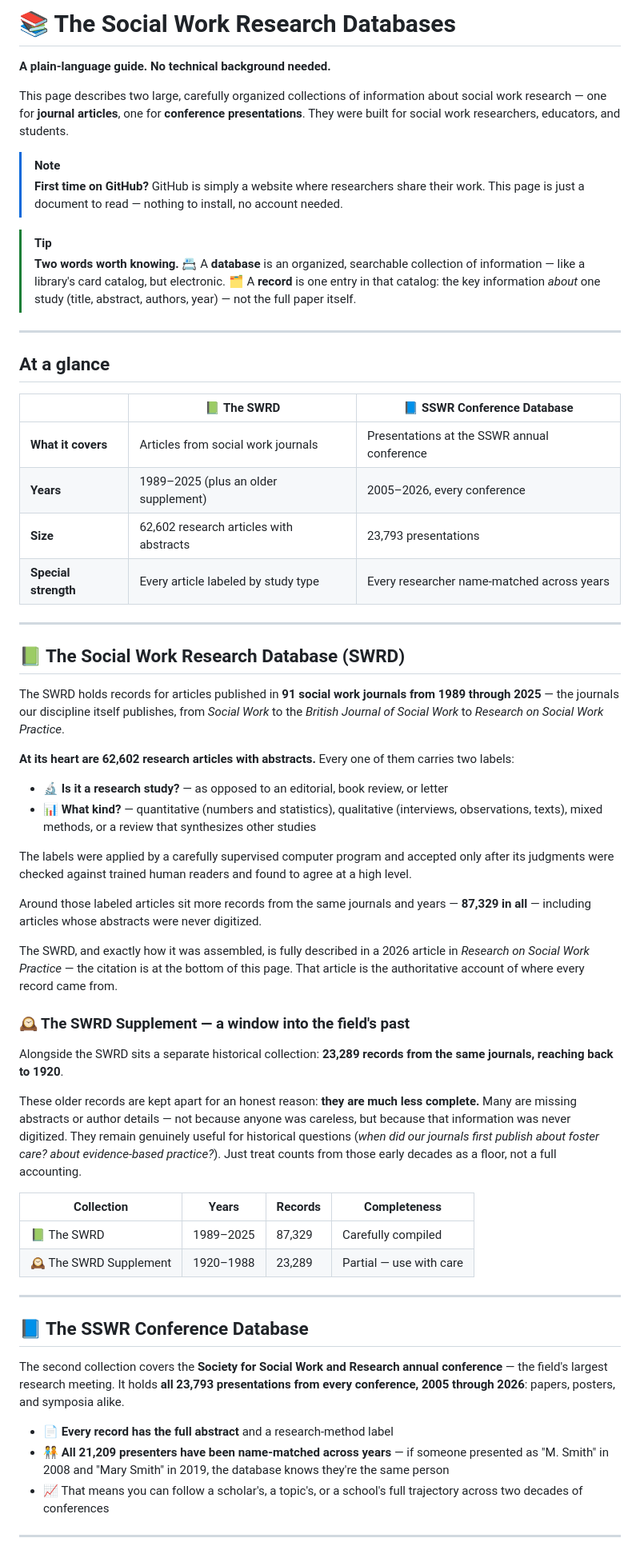
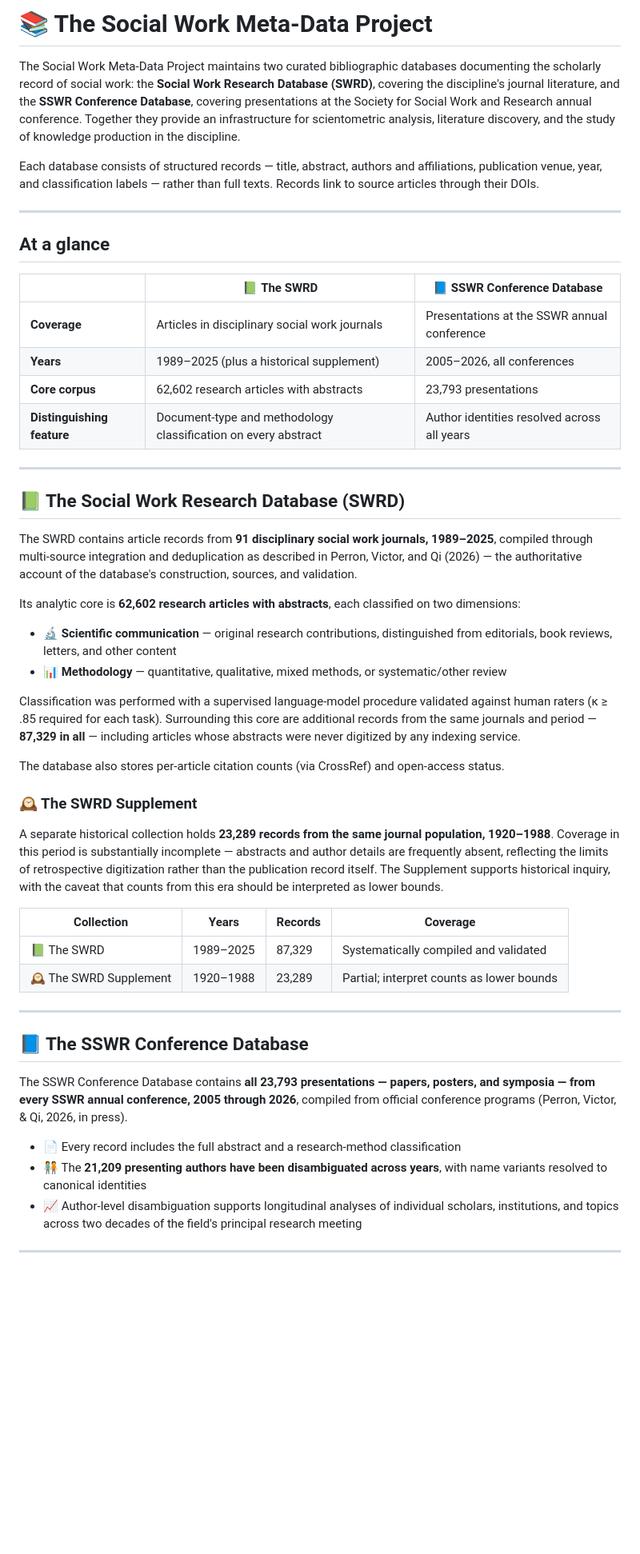
Before and after one commit to beperron/SocialWork-MetaData, a Markdown page: README.md, the part around one of its changes. Shown at 80% size. Drawn GitHub-style; blank space fills up the shorter version.

```diff
--- a/README.md
+++ b/README.md
@@ -1,16 +1,8 @@
-# 📚 The Social Work Research Databases
+# 📚 The Social Work Meta-Data Project
 
-**A plain-language guide. No technical background needed.**
+The Social Work Meta-Data Project maintains two curated bibliographic databases documenting the scholarly record of social work: the **Social Work Research Database (SWRD)**, covering the discipline's journal literature, and the **SSWR Conference Database**, covering presentations at the Society for Social Work and Research annual conference. Together they provide an infrastructure for scientometric analysis, literature discovery, and the study of knowledge production in the discipline.
 
-This page describes two large, carefully organized collections of information about social work research — one for **journal articles**, one for **conference presentations**. They were built for social work researchers, educators, and students.
-
-> [!NOTE]
-> **First time on GitHub?** GitHub is simply a website where researchers share their work. This page is just a document to read — nothing to install, no account needed.
-
-> [!TIP]
-> **Two words worth knowing.**
-> 📇 A **database** is an organized, searchable collection of information — like a library's card catalog, but electronic.
-> 🗂️ A **record** is one entry in that catalog: the key information *about* one study (title, abstract, authors, year) — not the full paper itself.
+Each database consists of structured records — title, abstract, authors and affiliations, publication venue, year, and classification labels — rather than full texts. Records link to source articles through their DOIs.
 
 ---
 
@@ -18,48 +10,44 @@ This page describes two large, carefully organized collections of information ab
 
 | | 📗 **The SWRD** | 📘 **SSWR Conference Database** |
 |---|---|---|
-| **What it covers** | Articles from social work journals | Presentations at the SSWR annual conference |
-| **Years** | 1989–2025 (plus an older supplement) | 2005–2026, every conference |
-| **Size** | 62,602 research articles with abstracts | 23,793 presentations |
-| **Special strength** | Every article labeled by study type | Every researcher name-matched across years |
+| **Coverage** | Articles in disciplinary social work journals | Presentations at the SSWR annual conference |
+| **Years** | 1989–2025 (plus a historical supplement) | 2005–2026, all conferences |
+| **Core corpus** | 62,602 research articles with abstracts | 23,793 presentations |
+| **Distinguishing feature** | Document-type and methodology classification on every abstract | Author identities resolved across all years |
 
 ---
 
 ## 📗 The Social Work Research Database (SWRD)
 
-The SWRD holds records for articles published in **91 social work journals from 1989 through 2025** — the journals our discipline itself publishes, from *Social Work* to the *British Journal of Social Work* to *Research on Social Work Practice*.
+The SWRD contains article records from **91 disciplinary social work journals, 1989–2025**, compiled through multi-source integration and deduplication as described in Perron, Victor, and Qi (2026) — the authoritative account of the database's construction, sources, and validation.
 
-**At its heart are 62,602 research articles with abstracts.** Every one of them carries two labels:
+Its analytic core is **62,602 research articles with abstracts**, each classified on two dimensions:
 
-- 🔬 **Is it a research study?** — as opposed to an editorial, book review, or letter
-- 📊 **What kind?** — quantitative (numbers and statistics), qualitative (interviews, observations, texts), mixed methods, or a review that synthesizes other studies
+- 🔬 **Scientific communication** — original research contributions, distinguished from editorials, book reviews, letters, and other content
+- 📊 **Methodology** — quantitative, qualitative, mixed methods, or systematic/other review
 
-The labels were applied by a carefully supervised computer program and accepted only after its judgments were checked against trained human readers and found to agree at a high level.
+Classification was performed with a supervised language-model procedure validated against human raters (κ ≥ .85 required for each task). Surrounding this core are additional records from the same journals and period — **87,329 in all** — including articles whose abstracts were never digitized by any indexing service.
 
-Around those labeled articles sit more records from the same journals and years — **87,329 in all** — including articles whose abstracts were never digitized.
+The database also stores per-article citation counts (via CrossRef) and open-access status.
 
-The SWRD, and exactly how it was assembled, is fully described in a 2026 article in *Research on Social Work Practice* — the citation is at the bottom of this page. That article is the authoritative account of where every record came from.
+### 🕰️ The SWRD Supplement
 
-### 🕰️ The SWRD Supplement — a window into the field's past
+A separate historical collection holds **23,289 records from the same journal population, 1920–1988**. Coverage in this period is substantially incomplete — abstracts and author details are frequently absent, reflecting the limits of retrospective digitization rather than the publication record itself. The Supplement supports historical inquiry, with the caveat that counts from this era should be interpreted as lower bounds.
 
-Alongside the SWRD sits a separate historical collection: **23,289 records from the same journals, reaching back to 1920**.
-
-These older records are kept apart for an honest reason: **they are much less complete.** Many are missing abstracts or author details — not because anyone was careless, but because that information was never digitized. They remain genuinely useful for historical questions (*when did our journals first publish about foster care? about evidence-based practice?*). Just treat counts from those early decades as a floor, not a full accounting.
-
-| Collection | Years | Records | Completeness |
+| Collection | Years | Records | Coverage |
 |---|---|---|---|
-| 📗 The SWRD | 1989–2025 | 87,329 | Carefully compiled |
-| 🕰️ The SWRD Supplement | 1920–1988 | 23,289 | Partial — use with care |
+| 📗 The SWRD | 1989–2025 | 87,329 | Systematically compiled and validated |
+| 🕰️ The SWRD Supplement | 1920–1988 | 23,289 | Partial; interpret counts as lower bounds |
 
 ---
 
 ## 📘 The SSWR Conference Database
 
-The second collection covers the **Society for Social Work and Research annual conference** — the field's largest research meeting. It holds **all 23,793 presentations from every conference, 2005 through 2026**: papers, posters, and symposia alike.
+The SSWR Conference Database contains **all 23,793 presentations — papers, posters, and symposia — from every SSWR annual conference, 2005 through 2026**, compiled from official conference programs (Perron, Victor, & Qi, 2026, in press).
 
-- 📄 **Every record has the full abstract** and a research-method label
-- 🧑‍🤝‍🧑 **All 21,209 presenters have been name-matched across years** — if someone presented as "M. Smith" in 2008 and "Mary Smith" in 2019, the database knows they're the same person
-- 📈 That means you can follow a scholar's, a topic's, or a school's full trajectory across two decades of conferences
+- 📄 Every record includes the full abstract and a research-method classification
+- 🧑‍🤝‍🧑 The **21,209 presenting authors have been disambiguated across years**, with name variants resolved to canonical identities
+- 📈 Author-level disambiguation supports longitudinal analyses of individual scholars, institutions, and topics across two decades of the field's principal research meeting
 
 ---
 
```
Also changed, not shown: other parts of README.md (+34 -51 lines).
